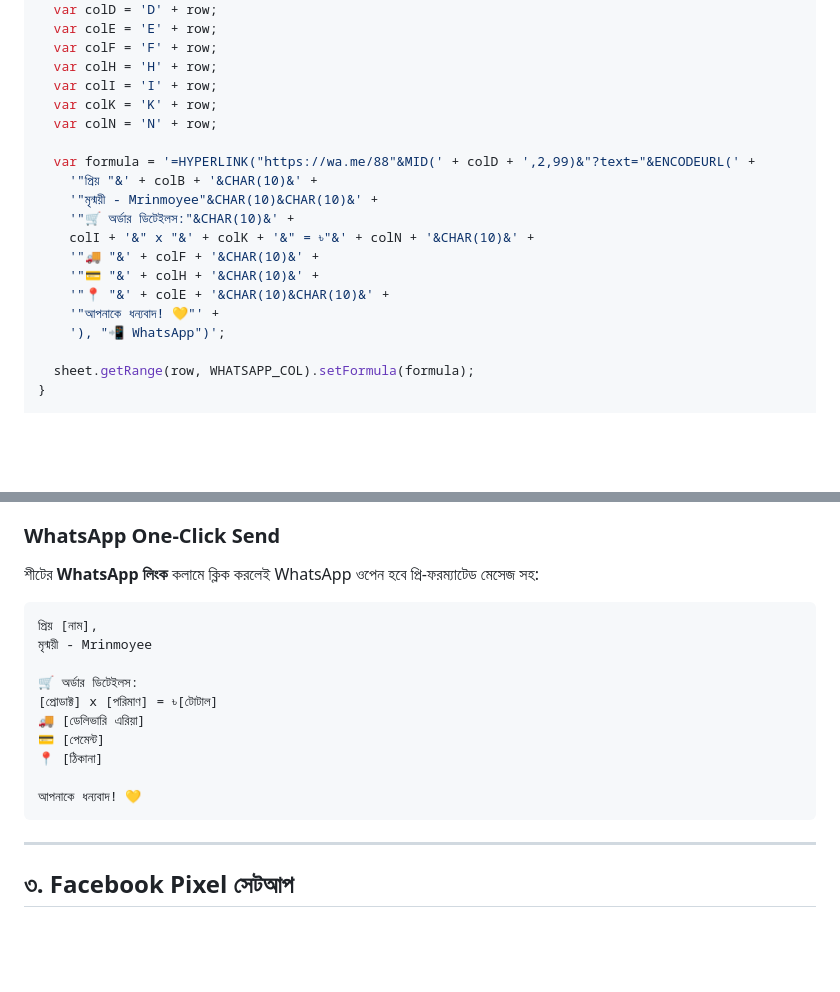
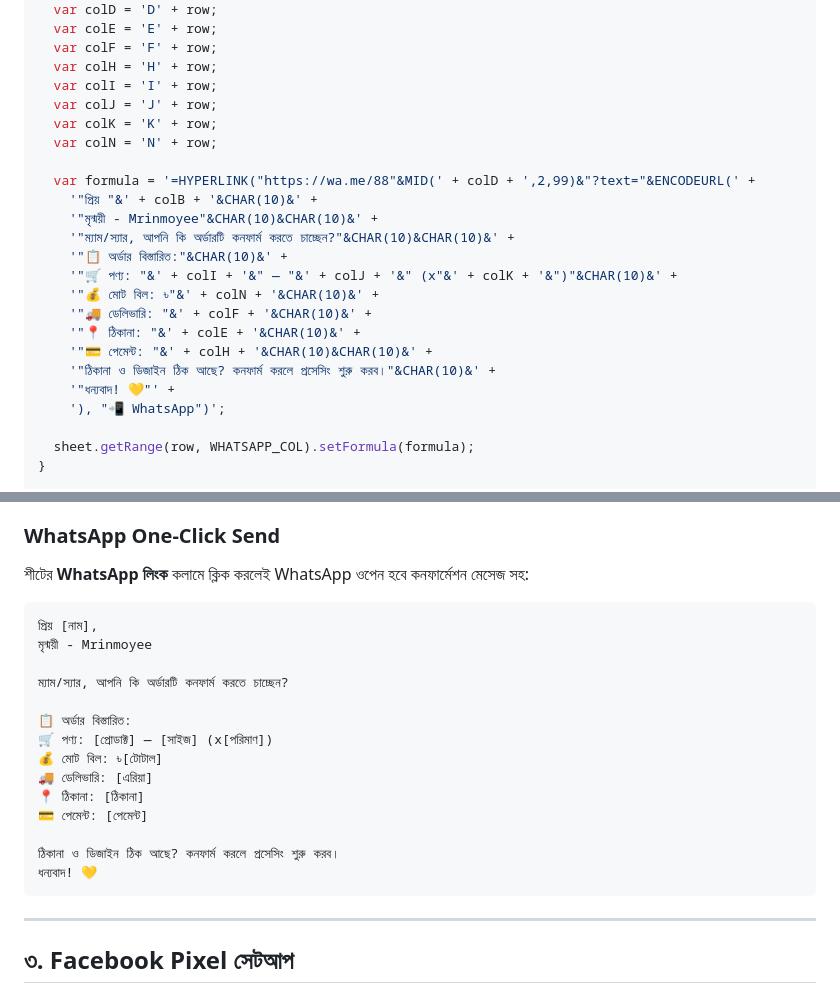
Before and after one commit to NaeemNajm/mrinmoyee, a Markdown page: SETUP.md, 2 parts joined by grey strips. Drawn GitHub-style; blank space fills up the shorter version.

Commit message:
Update WhatsApp message to confirmation format with size/design details

````diff
--- a/SETUP.md
+++ b/SETUP.md
@@ -188,18 +188,22 @@ function setWhatsAppLink(sheet, row) {
   var colF = 'F' + row;
   var colH = 'H' + row;
   var colI = 'I' + row;
+  var colJ = 'J' + row;
   var colK = 'K' + row;
   var colN = 'N' + row;
 
   var formula = '=HYPERLINK("https://wa.me/88"&MID(' + colD + ',2,99)&"?text="&ENCODEURL(' +
     '"প্রিয় "&' + colB + '&CHAR(10)&' +
     '"মৃন্ময়ী - Mrinmoyee"&CHAR(10)&CHAR(10)&' +
-    '"🛒 অর্ডার ডিটেইলস:"&CHAR(10)&' +
-    colI + '&" x "&' + colK + '&" = ৳"&' + colN + '&CHAR(10)&' +
-    '"🚚 "&' + colF + '&CHAR(10)&' +
-    '"💳 "&' + colH + '&CHAR(10)&' +
-    '"📍 "&' + colE + '&CHAR(10)&CHAR(10)&' +
-    '"আপনাকে ধন্যবাদ! 💛"' +
+    '"ম্যাম/স্যার, আপনি কি অর্ডারটি কনফার্ম করতে চাচ্ছেন?"&CHAR(10)&CHAR(10)&' +
+    '"📋 অর্ডার বিস্তারিত:"&CHAR(10)&' +
+    '"🛒 পণ্য: "&' + colI + '&" — "&' + colJ + '&" (x"&' + colK + '&")"&CHAR(10)&' +
+    '"💰 মোট বিল: ৳"&' + colN + '&CHAR(10)&' +
+    '"🚚 ডেলিভারি: "&' + colF + '&CHAR(10)&' +
+    '"📍 ঠিকানা: "&' + colE + '&CHAR(10)&' +
+    '"💳 পেমেন্ট: "&' + colH + '&CHAR(10)&CHAR(10)&' +
+    '"ঠিকানা ও ডিজাইন ঠিক আছে? কনফার্ম করলে প্রসেসিং শুরু করব।"&CHAR(10)&' +
+    '"ধন্যবাদ! 💛"' +
     '), "📲 WhatsApp")';
 
   sheet.getRange(row, WHATSAPP_COL).setFormula(formula);
@@ -416,18 +420,22 @@ function buildDashboard(dash, orderSheet) {
 
 ### WhatsApp One-Click Send
 
-শীটের **WhatsApp লিংক** কলামে ক্লিক করলেই WhatsApp ওপেন হবে প্রি-ফরম্যাটেড মেসেজ সহ:
+শীটের **WhatsApp লিংক** কলামে ক্লিক করলেই WhatsApp ওপেন হবে কনফার্মেশন মেসেজ সহ:
 ```
-প্রিয় [নাম],
-মৃন্ময়ী - Mrinmoyee
+প্রিয় [নাম],
+মৃন্ময়ী - Mrinmoyee
 
-🛒 অর্ডার ডিটেইলস:
-[প্রোডাক্ট] x [পরিমাণ] = ৳[টোটাল]
-🚚 [ডেলিভারি এরিয়া]
-💳 [পেমেন্ট]
-📍 [ঠিকানা]
+ম্যাম/স্যার, আপনি কি অর্ডারটি কনফার্ম করতে চাচ্ছেন?
 
-আপনাকে ধন্যবাদ! 💛
+📋 অর্ডার বিস্তারিত:
+🛒 পণ্য: [প্রোডাক্ট] — [সাইজ] (x[পরিমাণ])
+💰 মোট বিল: ৳[টোটাল]
+🚚 ডেলিভারি: [এরিয়া]
+📍 ঠিকানা: [ঠিকানা]
+💳 পেমেন্ট: [পেমেন্ট]
+
+ঠিকানা ও ডিজাইন ঠিক আছে? কনফার্ম করলে প্রসেসিং শুরু করব।
+ধন্যবাদ! 💛
 ```
 
 ---
````
